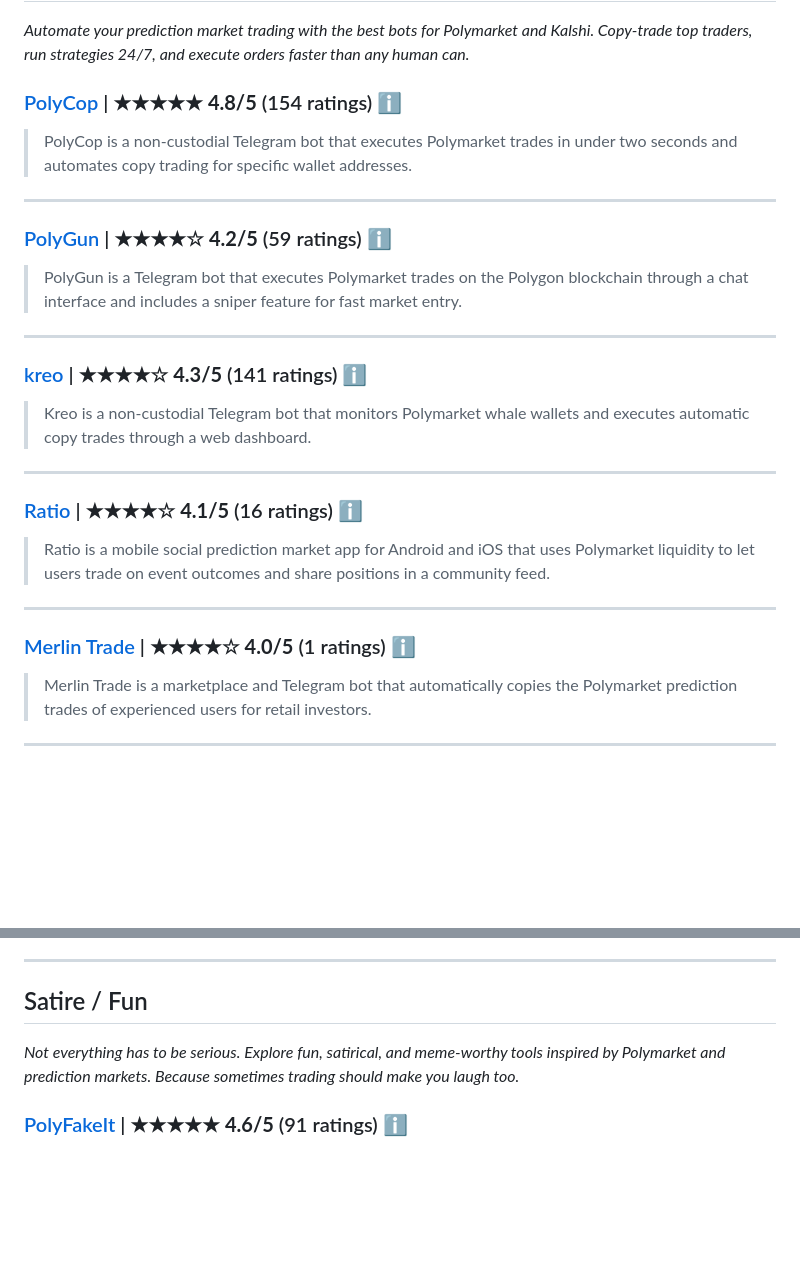
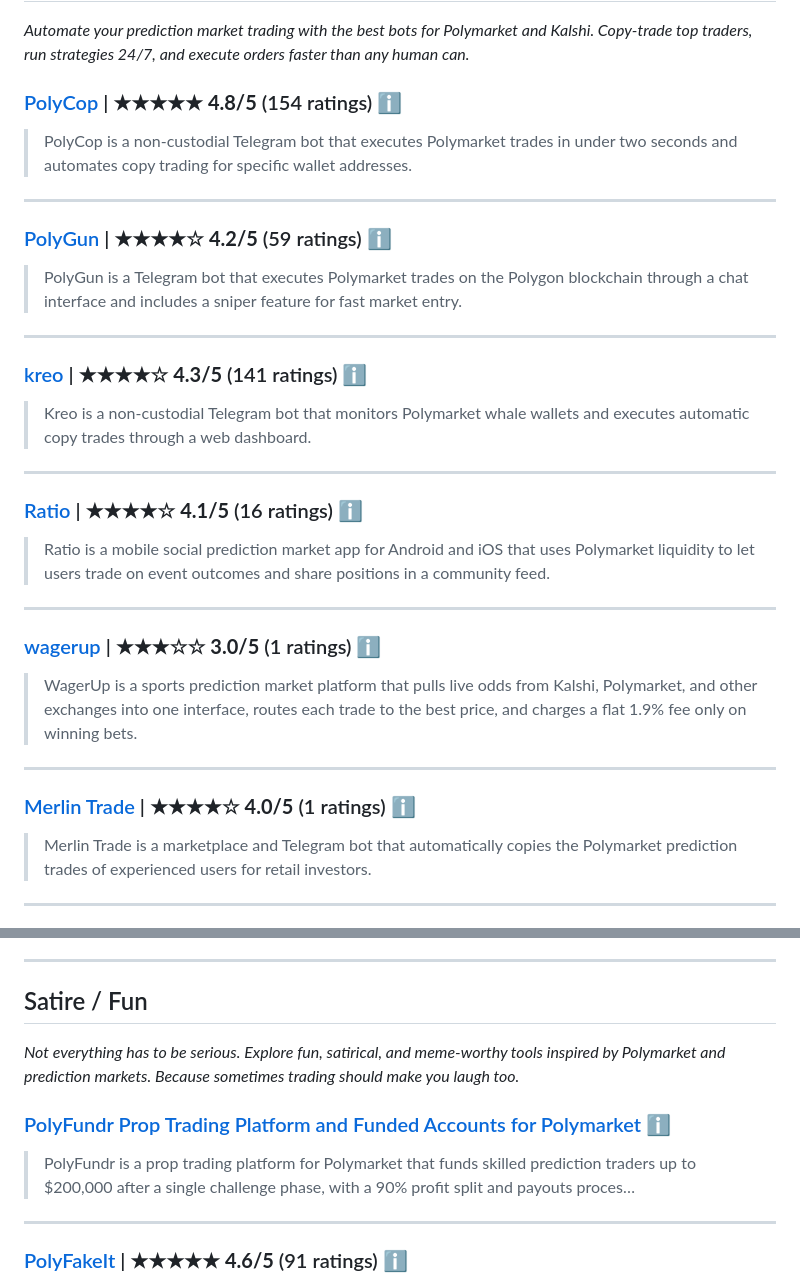
Before and after one commit to ilovecrypt0/Awesome-Polymarket-Trading-Bots-Analysis-Tools-And-More, a Markdown page: README.md, 2 parts joined by grey strips. Drawn GitHub-style; blank space fills up the shorter version.

```diff
--- a/README.md
+++ b/README.md
@@ -56,7 +56,13 @@ This list is generated directly from our verified database, featuring comprehens
 
 ---
 
-### [Merlin Trade](https://merlin.trade/) | ★★★★☆ **4.0/5** (1 ratings) [ℹ️](https://polyzone.app/merlintrade/)
+### [wagerup](https://wagerup.com/) | ★★★☆☆ **3.0/5** (1 ratings) [ℹ️](https://polymart.app/wagerup)
+
+> WagerUp is a sports prediction market platform that pulls live odds from Kalshi, Polymarket, and other exchanges into one interface, routes each trade to the best price, and charges a flat 1.9% fee only on winning bets.
+
+---
+
+### [Merlin Trade](https://merlin.trade/) | ★★★★☆ **4.0/5** (1 ratings) [ℹ️](https://polymart.app/merlin-trade)
 
 > Merlin Trade is a marketplace and Telegram bot that automatically copies the Polymarket prediction trades of experienced users for retail investors.
 
@@ -1166,6 +1238,12 @@ This list is generated directly from our verified database, featuring comprehens
 
 *Not everything has to be serious. Explore fun, satirical, and meme-worthy tools inspired by Polymarket and prediction markets. Because sometimes trading should make you laugh too.*
 
+### [PolyFundr Prop Trading Platform and Funded Accounts for Polymarket](https://polyfundr.com/) [ℹ️](https://polymart.app/polyfundr)
+
+> PolyFundr is a prop trading platform for Polymarket that funds skilled prediction traders up to $200,000 after a single challenge phase, with a 90% profit split and payouts proces…
+
+---
+
 ### [PolyFakeIt](https://www.polyfakeit.com/) | ★★★★★ **4.6/5** (91 ratings) [ℹ️](https://polyzone.app/polyfakeit/)
 
 > PolyFakeIt is a mockup generator that creates simulated screenshots of prediction markets for parodies and design concepts.
```
Also changed, not shown: other parts of README.md (+89 -23 lines).
